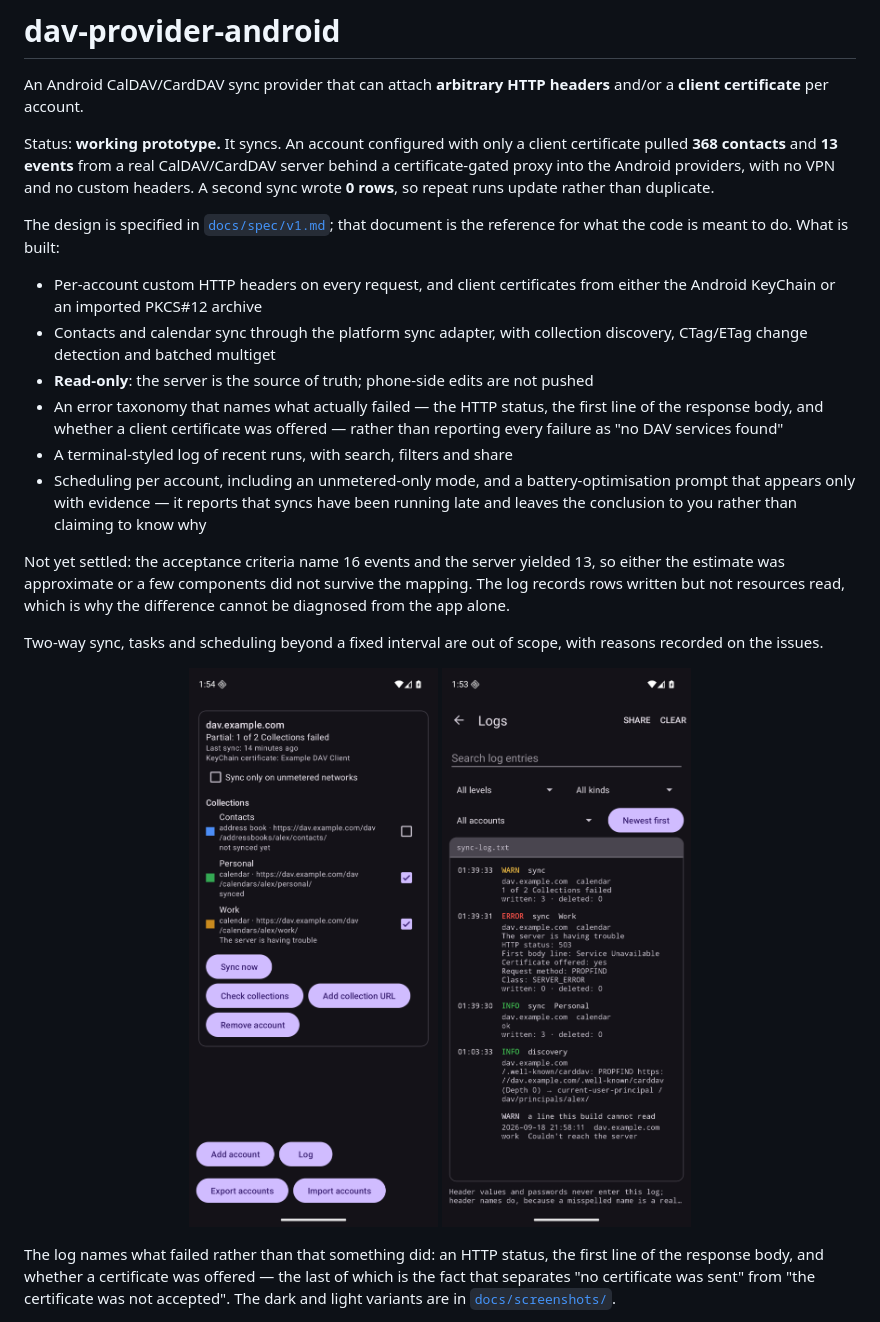
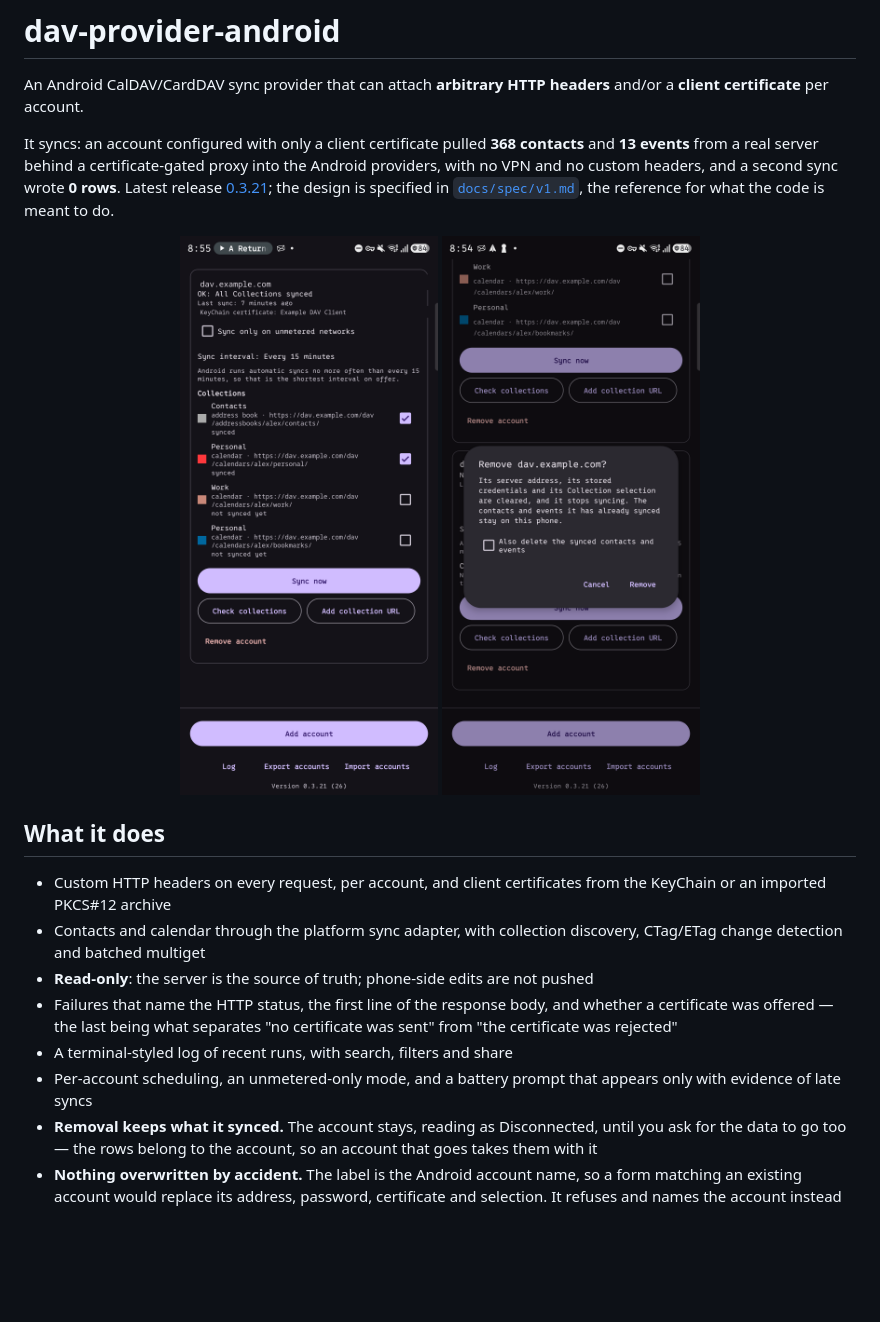
Before and after one commit to t1nk333r/dav-provider-android, a Markdown page: README.md, the part around the change printed below. Rendered like a GitHub page; pictures changed too: docs/screenshots/account.png, docs/screenshots/removal.png (added); blank space fills up the shorter version.

```diff
--- a/README.md
+++ b/README.md
@@ -3,42 +3,35 @@
 An Android CalDAV/CardDAV sync provider that can attach **arbitrary HTTP headers**
 and/or a **client certificate** per account.
 
-Status: **working prototype.** It syncs. An account configured with only a client
-certificate pulled **368 contacts** and **13 events** from a real CalDAV/CardDAV
-server behind a certificate-gated proxy into the Android providers, with no VPN and
-no custom headers. A second sync wrote **0 rows**, so repeat runs update rather than
-duplicate.
-
-The design is specified in [`docs/spec/v1.md`](docs/spec/v1.md); that document is
-the reference for what the code is meant to do. What is built:
-
-- Per-account custom HTTP headers on every request, and client certificates from
-  either the Android KeyChain or an imported PKCS#12 archive
-- Contacts and calendar sync through the platform sync adapter, with collection
-  discovery, CTag/ETag change detection and batched multiget
-- **Read-only**: the server is the source of truth; phone-side edits are not pushed
-- An error taxonomy that names what actually failed — the HTTP status, the first
-  line of the response body, and whether a client certificate was offered — rather
-  than reporting every failure as "no DAV services found"
-- A terminal-styled log of recent runs, with search, filters and share
-- Scheduling per account, including an unmetered-only mode, and a battery-optimisation
-  prompt that appears only with evidence — it reports that syncs have been running late
-  and leaves the conclusion to you rather than claiming to know why
-
-Not yet settled: the acceptance criteria name 16 events and the server yielded 13,
-so either the estimate was approximate or a few components did not survive the
-mapping. The log records rows written but not resources read, which is why the
-difference cannot be diagnosed from the app alone.
-
-Two-way sync, tasks and scheduling beyond a fixed interval are out of scope, with
-reasons recorded on the issues.
+It syncs: an account configured with only a client certificate pulled **368 contacts**
+and **13 events** from a real server behind a certificate-gated proxy into the Android
+providers, with no VPN and no custom headers, and a second sync wrote **0 rows**. Latest
+release [0.3.21](https://github.com/t1nk333r/dav-provider-android/releases); the design
+is specified in [`docs/spec/v1.md`](docs/spec/v1.md), the reference for what the code is
+meant to do.
 
 <p align="center">
-  <img src="docs/screenshots/account.png" width="320" alt="An account with its collections, one of them reporting a server error">
-  <img src="docs/screenshots/logs.png" width="320" alt="The log, showing a failed collection in red, a partial run in amber and successful syncs in green">
+  <img src="docs/screenshots/account.png" width="300" alt="An account: its certificate line, its sync interval, and four collections — two synced, two not selected">
+  <img src="docs/screenshots/removal.png" width="300" alt="Removing an account: the dialog says the address, credentials and Collection selection are cleared and the synced contacts and events stay, with a checkbox to delete them too">
 </p>
 
-The log names what failed rather than that something did: an HTTP status, the first
-line of the response body, and whether a certificate was offered — the last of which
-is the fact that separates "no certificate was sent" from "the certificate was not
-accepted". The dark and light variants are in [`docs/screenshots/`](docs/screenshots).
+## What it does
+
+- Custom HTTP headers on every request, per account, and client certificates from the
+  KeyChain or an imported PKCS#12 archive
+- Contacts and calendar through the platform sync adapter, with collection discovery,
+  CTag/ETag change detection and batched multiget
+- **Read-only**: the server is the source of truth; phone-side edits are not pushed
+- Failures that name the HTTP status, the first line of the response body, and whether a
+  certificate was offered — the last being what separates "no certificate was sent" from
+  "the certificate was rejected"
+- A terminal-styled log of recent runs, with search, filters and share
+- Per-account scheduling, an unmetered-only mode, and a battery prompt that appears only
+  with evidence of late syncs
+- **Removal keeps what it synced.** The account stays, reading as Disconnected, until you
+  ask for the data to go too — the rows belong to the account, so an account that goes
+  takes them with it
+- **Nothing overwritten by accident.** The label is the Android account name, so a form
+  matching an existing account would replace its address, password, certificate and
+  selection. It refuses and names the account instead
+
```
Also changed, not shown: other parts of README.md (+35 -41 lines), docs/screenshots/disconnected.png (added), docs/screenshots/setup.png (added).
